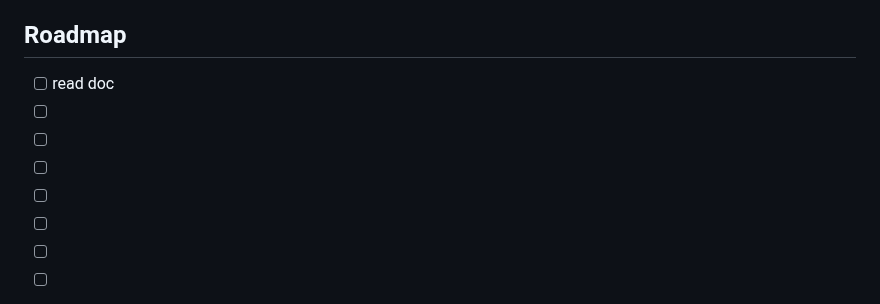
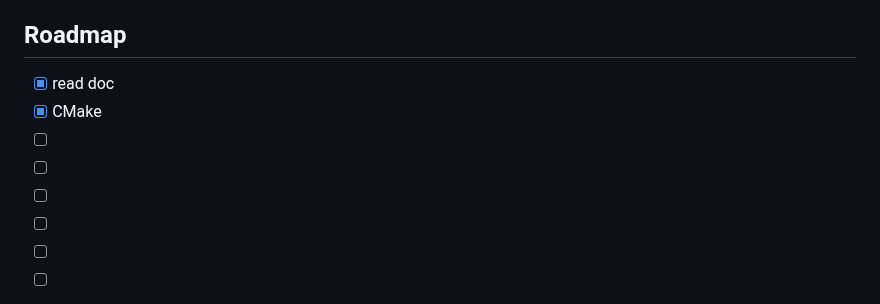
Before and after one commit to Ticafblanc/webserv, a Markdown page: README.md, the part around the change. Rendered like a GitHub page.

Commit message:
Update README.md
new crochet

```diff
--- a/README.md
+++ b/README.md
@@ -110,8 +110,8 @@ c++98
 <!-- ROADMAP -->
 ## Roadmap
 
-- [ ] read doc
-- [ ]
+- [X] read doc
+- [X] CMake
 - [ ]
 - [ ]
 - [ ]
```
